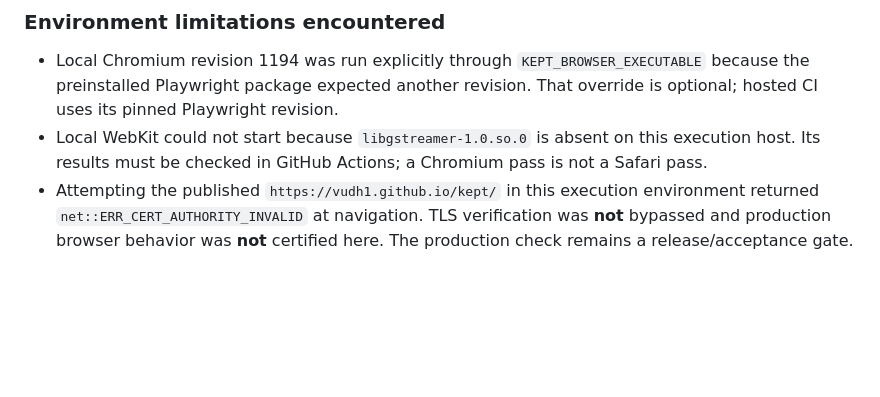
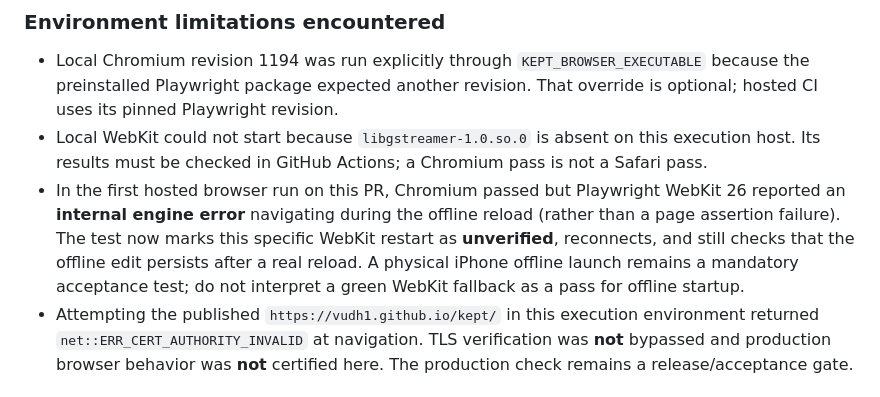
Before and after one commit to vudh1/kept, a Markdown page: docs/ISSUE_15_QA_2026-10-26.md, the part around the change. GitHub-like rendering; blank space fills up the shorter version.

Commit message:
QA #15: record WebKit offline restart limitation

```diff
--- a/docs/ISSUE_15_QA_2026-10-26.md
+++ b/docs/ISSUE_15_QA_2026-10-26.md
@@ -28,6 +28,7 @@ For synthetic screenshot refresh, set `KEPT_SCREENSHOT_DIR` to a local, private
 
 - Local Chromium revision 1194 was run explicitly through `KEPT_BROWSER_EXECUTABLE` because the preinstalled Playwright package expected another revision. That override is optional; hosted CI uses its pinned Playwright revision.
 - Local WebKit could not start because `libgstreamer-1.0.so.0` is absent on this execution host. Its results must be checked in GitHub Actions; a Chromium pass is not a Safari pass.
+- In the first hosted browser run on this PR, Chromium passed but Playwright WebKit 26 reported an **internal engine error** navigating during the offline reload (rather than a page assertion failure). The test now marks this specific WebKit restart as **unverified**, reconnects, and still checks that the offline edit persists after a real reload. A physical iPhone offline launch remains a mandatory acceptance test; do not interpret a green WebKit fallback as a pass for offline startup.
 - Attempting the published `https://vudh1.github.io/kept/` in this execution environment returned `net::ERR_CERT_AUTHORITY_INVALID` at navigation. TLS verification was **not** bypassed and production browser behavior was **not** certified here. The production check remains a release/acceptance gate.
 
 ## Focus fix
```
